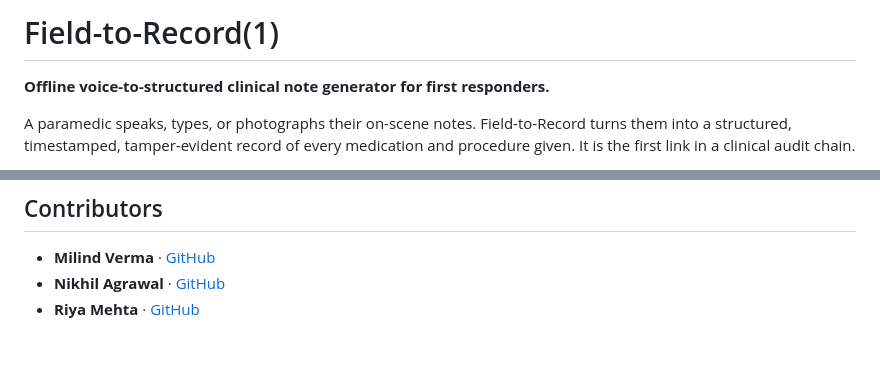
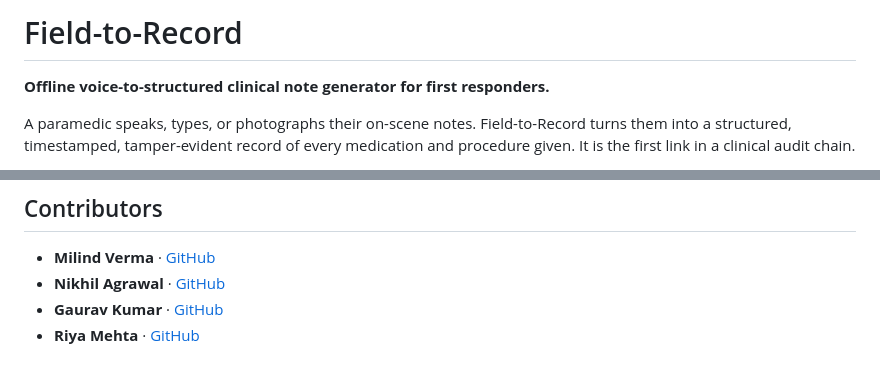
Before and after one commit to Milindverma24/Virtusa_Jatayu2026, a Markdown page: README.md, 2 parts joined by grey strips. GitHub-like rendering.

Commit message:
docs: add Gaurav Kumar to contributors and clean title

```diff
--- a/README.md
+++ b/README.md
@@ -1,4 +1,4 @@
-# Field-to-Record(1)
+# Field-to-Record
 
 **Offline voice-to-structured clinical note generator for first responders.**
 
@@ -179,4 +179,5 @@ This is a research and portfolio project. It is **not a medical device**. MedGem
 
 - **Milind Verma** · [GitHub](https://github.com/Milindverma24)
 - **Nikhil Agrawal** · [GitHub](https://github.com/agnikhil9897)
+- **Gaurav Kumar** · [GitHub](https://github.com/gk16122004)
 - **Riya Mehta** · [GitHub](https://github.com/1754riya)
```
